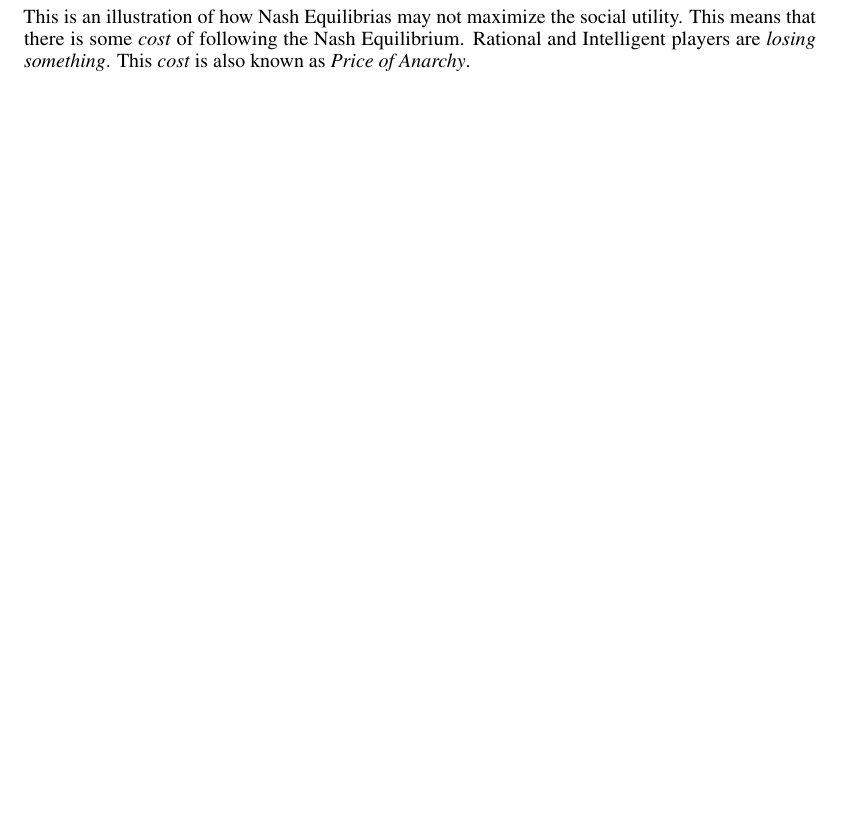
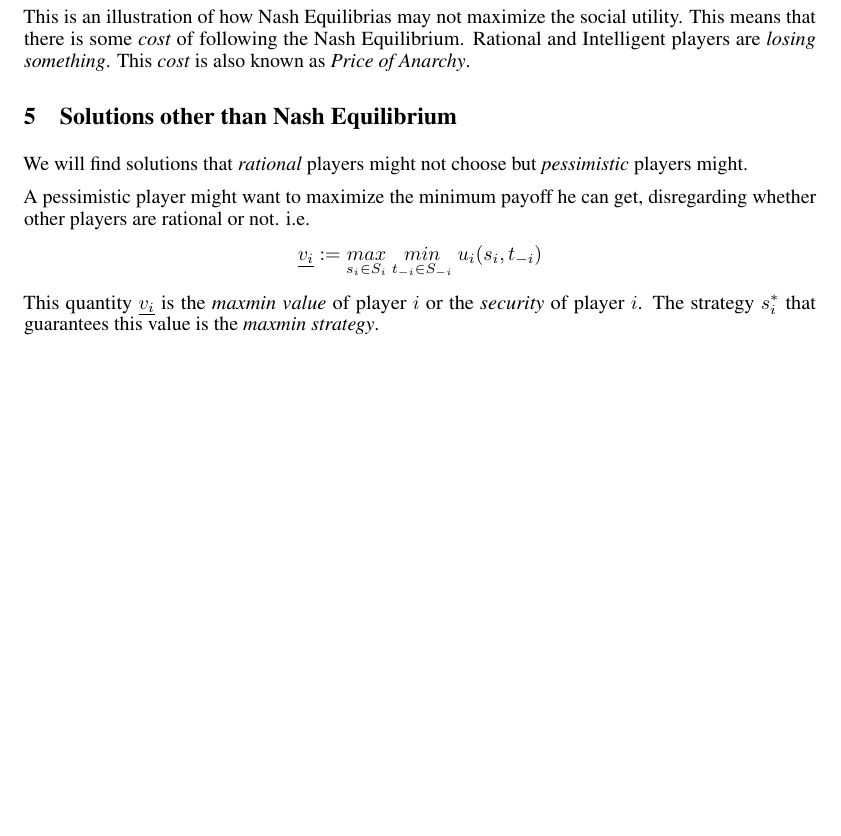
Before and after one commit to manikbhandari/notes, a LaTeX paper (game_theory/main.tex, which reads game_theory/sections/lec7.tex): part of page 5 of 5, cut so that both start at the same text. Compiled offline with pdfLaTeX.

Commit message:
update maxmin

```diff
--- a/game_theory/main.tex
+++ b/game_theory/main.tex
@@ -39,6 +39,7 @@
 \input{sections/maschler_ch2}
 \input{sections/maschler_ch3}
 \input{sections/lec4}
+\input{sections/lec7}
 
 
 \end{document}
--- a/game_theory/sections/lec7.tex
+++ b/game_theory/sections/lec7.tex
@@ -0,0 +1,8 @@
+\section{Solutions other than Nash Equilibrium}
+We will find solutions that \textit{rational} players might not choose but \textit{pessimistic} players might.
+
+A pessimistic player might want to maximize the minimum payoff he can get, disregarding whether other players are rational or not. i.e.
+\[
+	\underline{v_i} := \underset{s_i \in S_i}{max}~\underset{t_{-i} \in S_{-i}}{min}~u_i(s_i, t_{-i})
+\]
+This quantity $\underline{v_i}$ is the \textit{maxmin value} of player $i$ or the \textit{security} of player $i$. The strategy $s_i^*$ that guarantees this value is the \textit{maxmin strategy}.
```
Also changed, not shown: game_theory/main.pdf.
